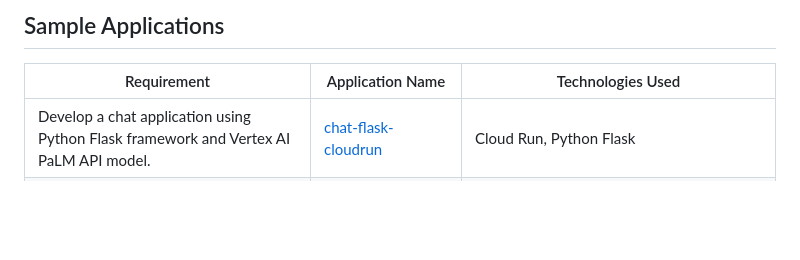
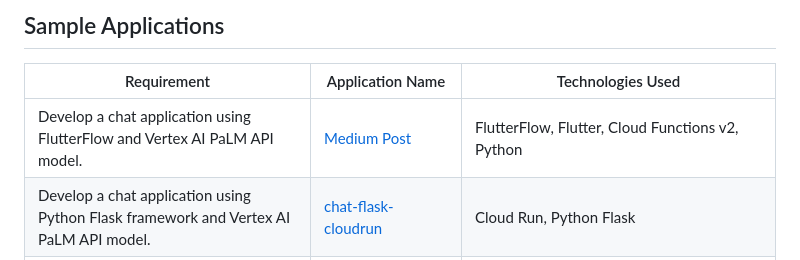
Before and after one commit to rominirani/genai-apptemplates-googlecloud, a Markdown page: README.md, the part around the change. Drawn GitHub-style; blank space fills up the shorter version.

```diff
--- a/README.md
+++ b/README.md
@@ -14,6 +14,7 @@ We provide instructions for setting up your environment in [Cloud Shell](https:/
 
 | Requirement | Application Name | Technologies Used |
 |---|---|---|
+|Develop a chat application using FlutterFlow and Vertex AI PaLM API model. |[Medium Post](https://medium.com/google-cloud/flutterflow-and-vertex-ai-palm-2-integration-14c137e83053)|FlutterFlow, Flutter, Cloud Functions v2, Python|
 |Develop a chat application using Python Flask framework and Vertex AI PaLM API model. |[chat-flask-cloudrun](chat-flask-cloudrun)|Cloud Run, Python Flask|
 |Develop a chat application using [Gradio](https://www.gradio.app/) framework and Vertex AI PaLM API model.|[chat-gradio](chat-gradio)|Cloud Run, Gradio, Python|
 |Develop a chat application using [Streamlit](https://streamlit.io/) framework and Vertex AI PaLM API model.|[chat-streamlit](chat-streamlit)|Cloud Run, Streamlit, Python|
```
